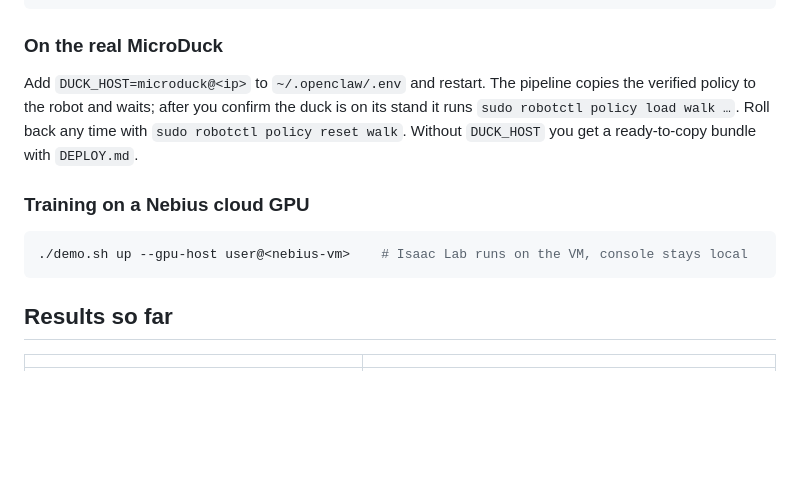
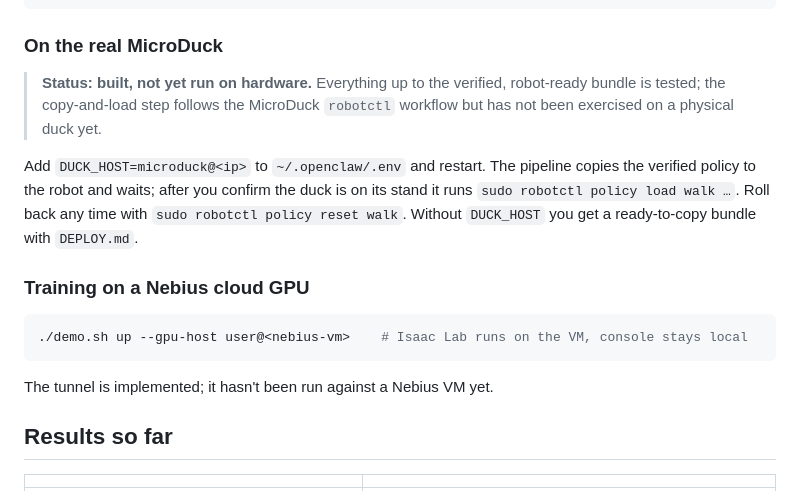
Before and after one commit to kabilankb/nebius-claw-microduck-isaaclab, a Markdown page: README.md, the part around one of its changes. Drawn GitHub-style; blank space fills up the shorter version.

````diff
--- a/README.md
+++ b/README.md
@@ -152,6 +155,10 @@ run the full duck pipeline            the duck is on its stand, load it
 
 ### On the real MicroDuck
 
+> **Status: built, not yet run on hardware.** Everything up to the verified,
+> robot-ready bundle is tested; the copy-and-load step follows the MicroDuck
+> `robotctl` workflow but has not been exercised on a physical duck yet.
+
 Add `DUCK_HOST=microduck@<ip>` to `~/.openclaw/.env` and restart. The pipeline copies
 the verified policy to the robot and waits; after you confirm the duck is on its stand
 it runs `sudo robotctl policy load walk …`. Roll back any time with
@@ -164,6 +171,8 @@ with `DEPLOY.md`.
 ./demo.sh up --gpu-host user@<nebius-vm>    # Isaac Lab runs on the VM, console stays local
 ```
 
+The tunnel is implemented; it hasn't been run against a Nebius VM yet.
+
 ## Results so far
 
 | | |
````
Also changed, not shown: other parts of README.md (+29 -5 lines), agents/hermes/README.md (+2 -2 lines), docs/HACKATHON.md (added, +131 -0 lines), docs/media/architecture.png, 6 other files.
